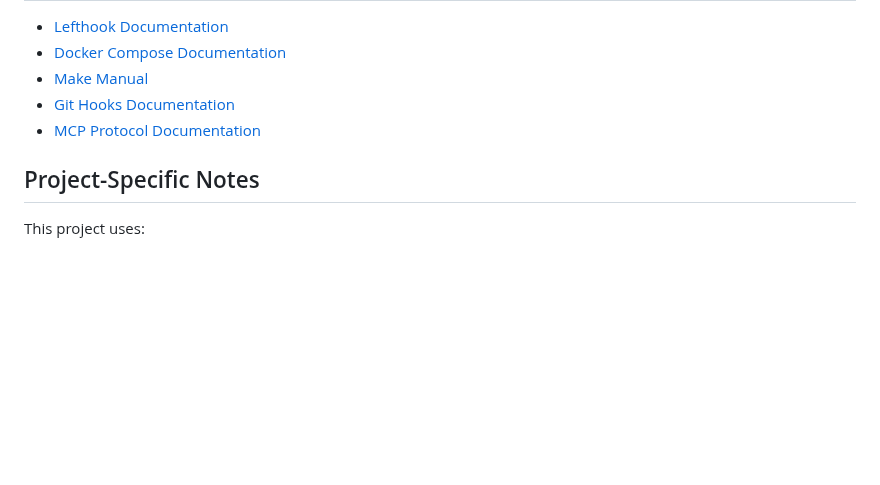
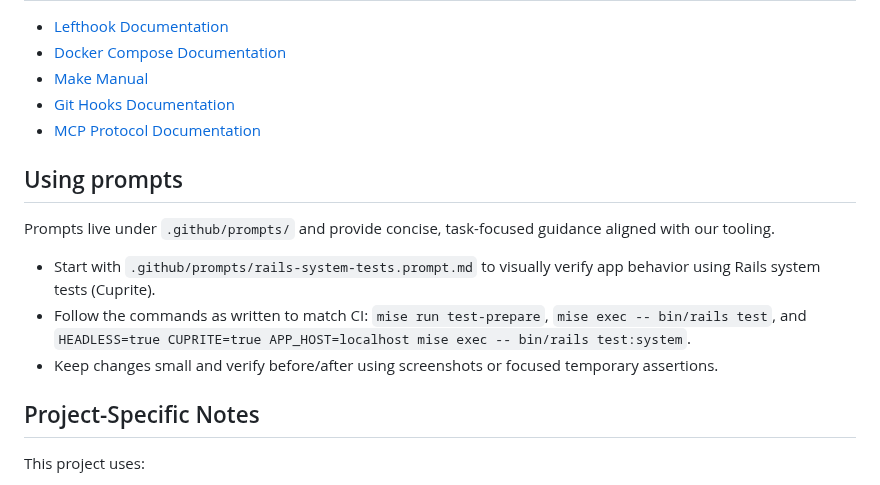
Before and after one commit to jcowhigjr/yelp_search_demo, a Markdown page: docs/pr-workflow.md, the part around the change. GitHub-like rendering; blank space fills up the shorter version.

```diff
--- a/docs/pr-workflow.md
+++ b/docs/pr-workflow.md
@@ -868,6 +868,14 @@ python automated_code_review.py --dry-run
 - [Git Hooks Documentation](https://git-scm.com/docs/githooks)
 - [MCP Protocol Documentation](https://modelcontextprotocol.io/)
 
+## Using prompts
+
+Prompts live under `.github/prompts/` and provide concise, task-focused guidance aligned with our tooling.
+
+- Start with `.github/prompts/rails-system-tests.prompt.md` to visually verify app behavior using Rails system tests (Cuprite).
+- Follow the commands as written to match CI: `mise run test-prepare`, `mise exec -- bin/rails test`, and `HEADLESS=true CUPRITE=true APP_HOST=localhost mise exec -- bin/rails test:system`.
+- Keep changes small and verify before/after using screenshots or focused temporary assertions.
+
 ## Project-Specific Notes
 
 This project uses:
```
Also changed, not shown: .github/prompts/rails-system-tests.prompt.md (added, +28 -0 lines).
